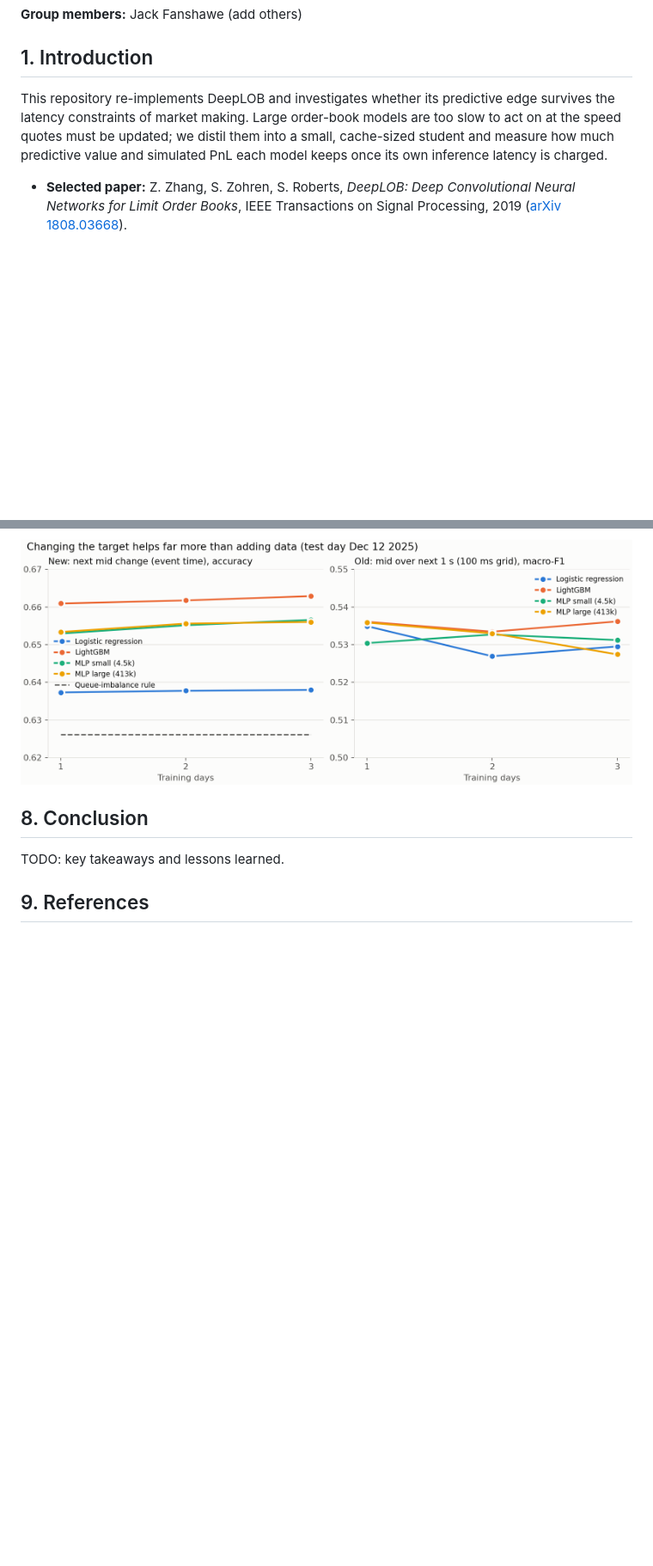
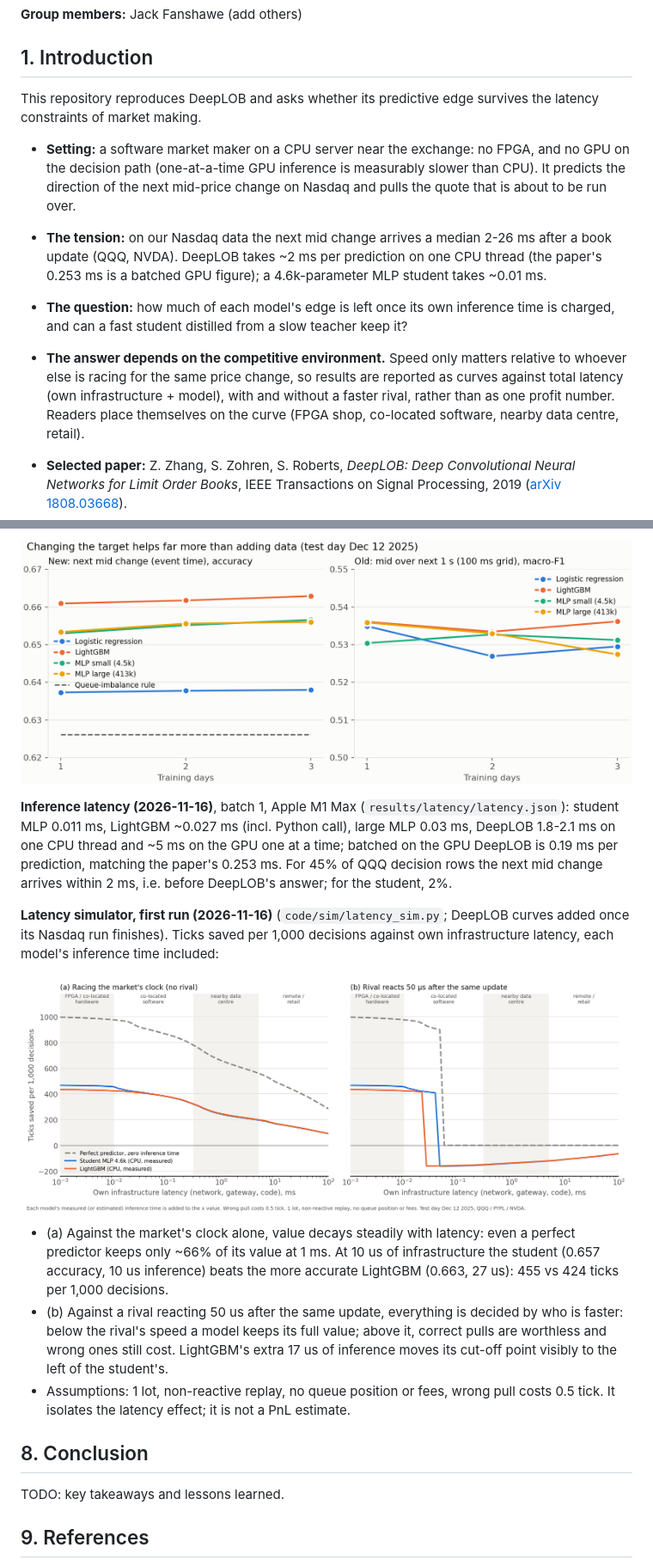
Before and after one commit to jfanshawe2/DeepLearningAI, a Markdown page: README.md, 2 parts joined by grey strips. Shown at 86% size. GitHub-like rendering; pictures changed too: results/sim/latency_sim.png (added); blank space fills up the shorter version.

```diff
--- a/README.md
+++ b/README.md
@@ -6,7 +6,12 @@ STAT UN3108: Applied Deep Learning and AI, Columbia University, Fall 2026
 
 ## 1. Introduction
 
-This repository re-implements DeepLOB and investigates whether its predictive edge survives the latency constraints of market making. Large order-book models are too slow to act on at the speed quotes must be updated; we distil them into a small, cache-sized student and measure how much predictive value and simulated PnL each model keeps once its own inference latency is charged.
+This repository reproduces DeepLOB and asks whether its predictive edge survives the latency constraints of market making.
+
+- **Setting:** a software market maker on a CPU server near the exchange: no FPGA, and no GPU on the decision path (one-at-a-time GPU inference is measurably slower than CPU). It predicts the direction of the next mid-price change on Nasdaq and pulls the quote that is about to be run over.
+- **The tension:** on our Nasdaq data the next mid change arrives a median 2-26 ms after a book update (QQQ, NVDA). DeepLOB takes ~2 ms per prediction on one CPU thread (the paper's 0.253 ms is a batched GPU figure); a 4.6k-parameter MLP student takes ~0.01 ms.
+- **The question:** how much of each model's edge is left once its own inference time is charged, and can a fast student distilled from a slow teacher keep it?
+- **The answer depends on the competitive environment.** Speed only matters relative to whoever else is racing for the same price change, so results are reported as curves against total latency (own infrastructure + model), with and without a faster rival, rather than as one profit number. Readers place themselves on the curve (FPGA shop, co-located software, nearby data centre, retail).
 
 - **Selected paper:** Z. Zhang, S. Zohren, S. Roberts, *DeepLOB: Deep Convolutional Neural Networks for Limit Order Books*, IEEE Transactions on Signal Processing, 2019 ([arXiv 1808.03668](https://arxiv.org/abs/1808.03668)).
 - **Main contribution of the paper:** a CNN + inception + LSTM network that learns features directly from raw limit-order-book snapshots and predicts mid-price direction, beating hand-crafted-feature models on the FI-2010 benchmark and transferring to unseen LSE stocks.
@@ -92,6 +108,26 @@ Write-up: [results/event_time_results.md](results/event_time_results.md).
 
 ![Learning curve](results/learning_curve.png)
 
+**Inference latency (2026-11-16)**, batch 1, Apple M1 Max (`results/latency/latency.json`): student MLP 0.011 ms,
+LightGBM ~0.027 ms (incl. Python call), large MLP 0.03 ms, DeepLOB 1.8-2.1 ms on one CPU thread and ~5 ms on the
+GPU one at a time; batched on the GPU DeepLOB is 0.19 ms per prediction, matching the paper's 0.253 ms. For 45% of
+QQQ decision rows the next mid change arrives within 2 ms, i.e. before DeepLOB's answer; for the student, 2%.
+
+**Latency simulator, first run (2026-11-16)** (`code/sim/latency_sim.py`; DeepLOB curves added once its Nasdaq
+run finishes). Ticks saved per 1,000 decisions against own infrastructure latency, each model's inference time
+included:
+
+![Latency simulator](results/sim/latency_sim.png)
+
+- (a) Against the market's clock alone, value decays steadily with latency: even a perfect predictor keeps only
+  ~66% of its value at 1 ms. At 10 us of infrastructure the student (0.657 accuracy, 10 us inference) beats the
+  more accurate LightGBM (0.663, 27 us): 455 vs 424 ticks per 1,000 decisions.
+- (b) Against a rival reacting 50 us after the same update, everything is decided by who is faster: below the
+  rival's speed a model keeps its full value; above it, correct pulls are worthless and wrong ones still cost.
+  LightGBM's extra 17 us of inference moves its cut-off point visibly to the left of the student's.
+- Assumptions: 1 lot, non-reactive replay, no queue position or fees, wrong pull costs 0.5 tick. It isolates the
+  latency effect; it is not a PnL estimate.
+
 ## 8. Conclusion
 
 TODO: key takeaways and lessons learned.
```
Also changed, not shown: other parts of README.md (+15 -4 lines), ProgressTracker.md (+6 -0 lines), research/implementation_plan.md (+19 -14 lines), 3 other files.
